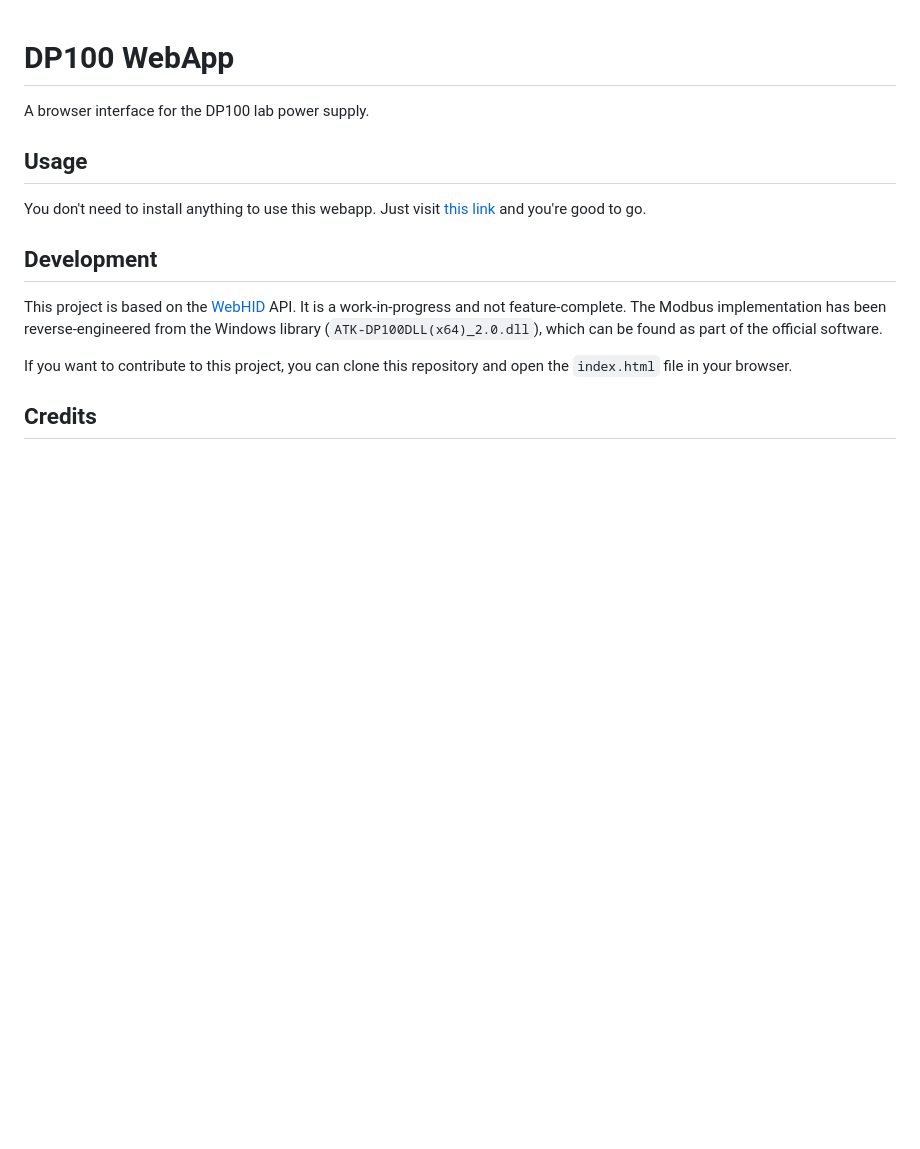
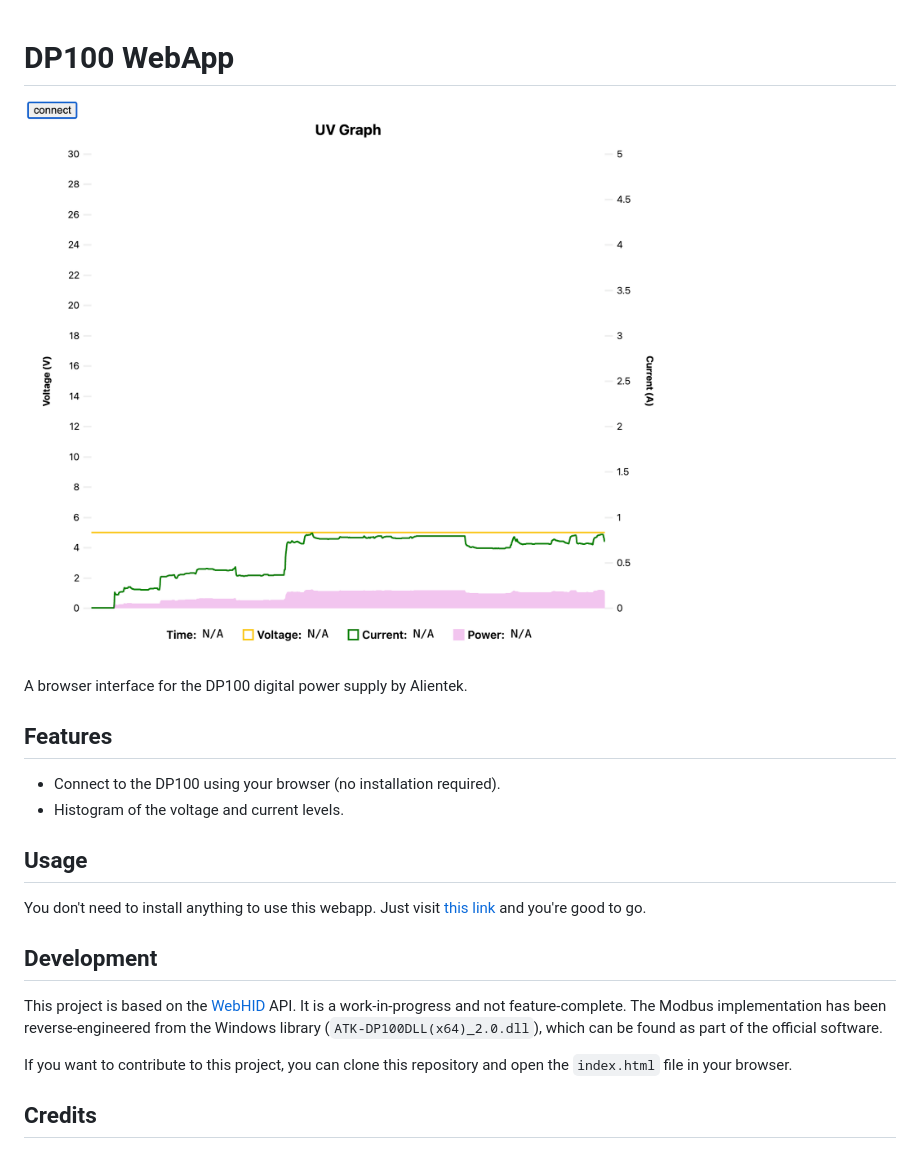
Before and after one commit to codingjoe/DP100-WebApp, a Markdown page: README.md, the part around the change. GitHub-like rendering; pictures changed too: screenshot.png (added); blank space fills up the shorter version.

Commit message:
Add screenshot and feature description

```diff
--- a/README.md
+++ b/README.md
@@ -1,6 +1,13 @@
 # DP100 WebApp
 
-A browser interface for the DP100 lab power supply.
+![screenshot](screenshot.png)
+
+A browser interface for the DP100 digital power supply by Alientek.
+
+## Features
+
+- Connect to the DP100 using your browser (no installation required).
+- Histogram of the voltage and current levels.
 
 ## Usage
 
```
